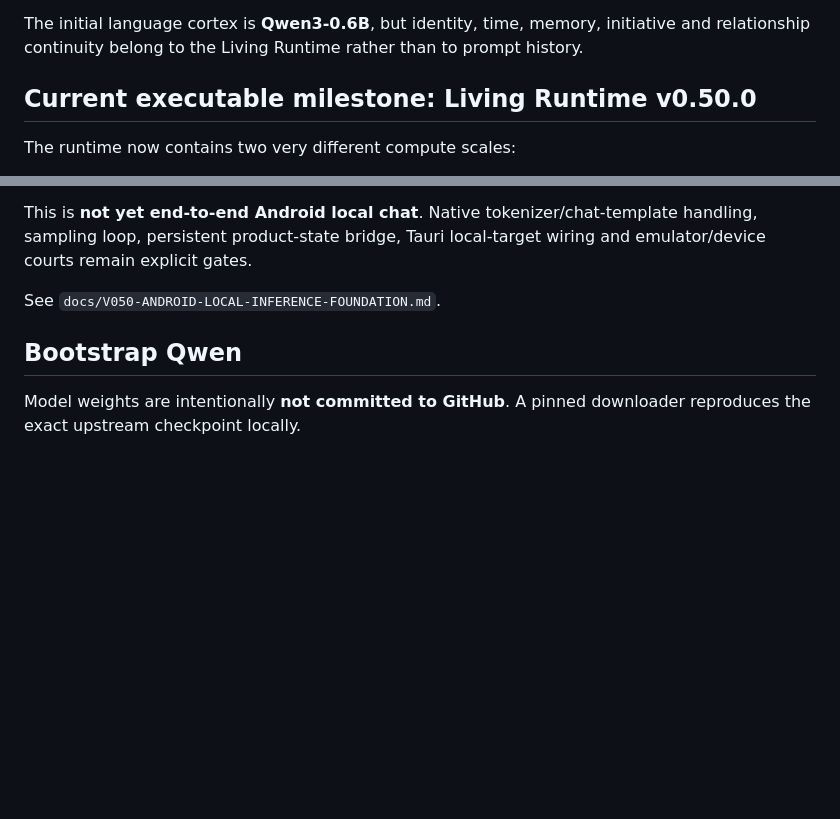
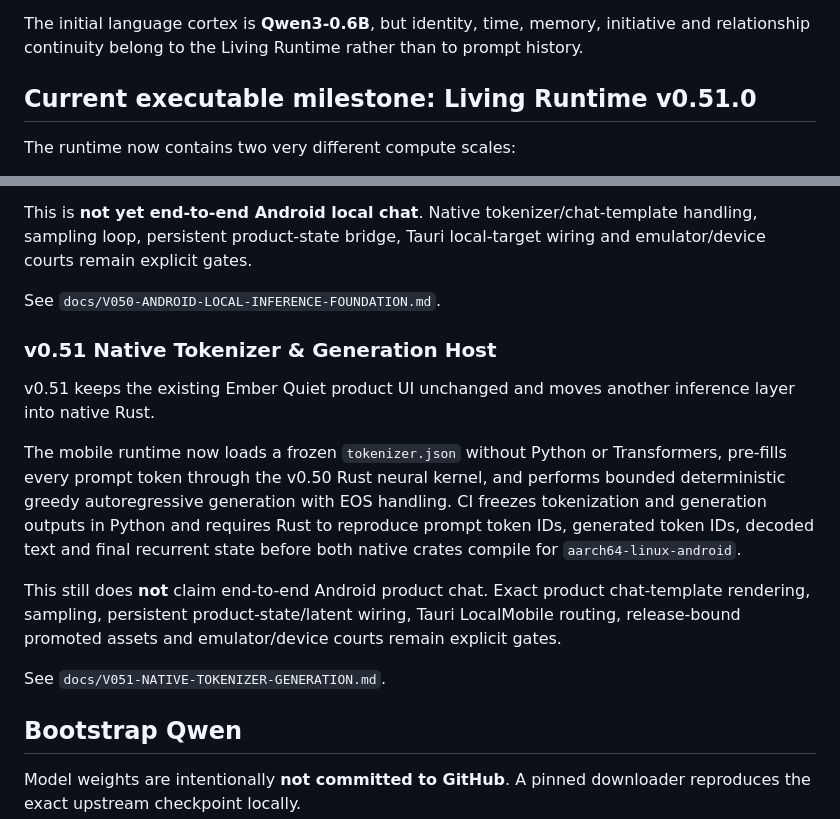
Before and after one commit to Nolane-x/Nolane-AI-personal, a Markdown page: README.md, 2 parts joined by grey strips. GitHub-like rendering; blank space fills up the shorter version.

Commit message:
docs: publish v0.51 native tokenizer and generation host

```diff
--- a/README.md
+++ b/README.md
@@ -4,7 +4,7 @@
 
 The initial language cortex is **Qwen3-0.6B**, but identity, time, memory, initiative and relationship continuity belong to the Living Runtime rather than to prompt history.
 
-## Current executable milestone: Living Runtime v0.50.0
+## Current executable milestone: Living Runtime v0.51.0
 
 The runtime now contains two very different compute scales:
 
@@ -1461,6 +1461,16 @@ This is **not yet end-to-end Android local chat**. Native tokenizer/chat-templat
 
 See `docs/V050-ANDROID-LOCAL-INFERENCE-FOUNDATION.md`.
 
+### v0.51 Native Tokenizer & Generation Host
+
+v0.51 keeps the existing Ember Quiet product UI unchanged and moves another inference layer into native Rust.
+
+The mobile runtime now loads a frozen `tokenizer.json` without Python or Transformers, pre-fills every prompt token through the v0.50 Rust neural kernel, and performs bounded deterministic greedy autoregressive generation with EOS handling. CI freezes tokenization and generation outputs in Python and requires Rust to reproduce prompt token IDs, generated token IDs, decoded text and final recurrent state before both native crates compile for `aarch64-linux-android`.
+
+This still does **not** claim end-to-end Android product chat. Exact product chat-template rendering, sampling, persistent product-state/latent wiring, Tauri LocalMobile routing, release-bound promoted assets and emulator/device courts remain explicit gates.
+
+See `docs/V051-NATIVE-TOKENIZER-GENERATION.md`.
+
 ## Bootstrap Qwen
 
 Model weights are intentionally **not committed to GitHub**. A pinned downloader reproduces the exact upstream checkpoint locally.
```
